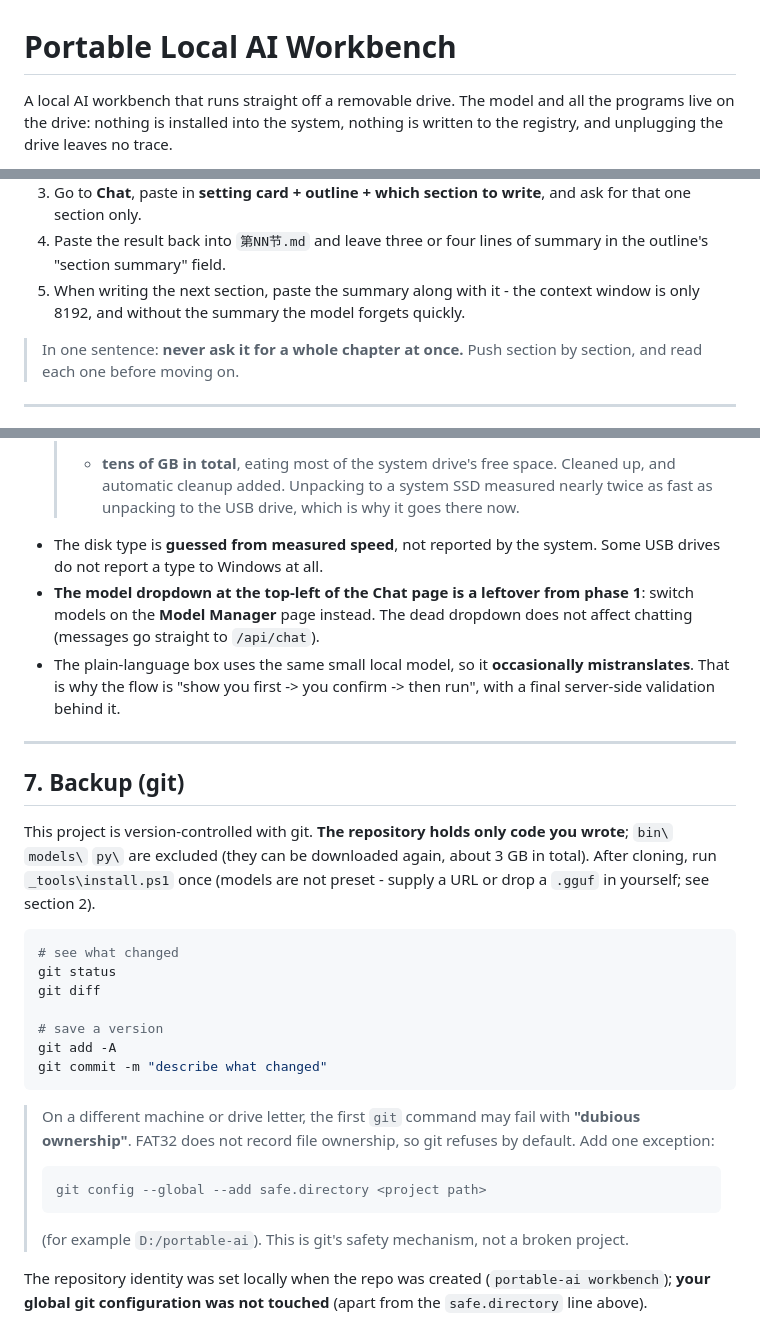
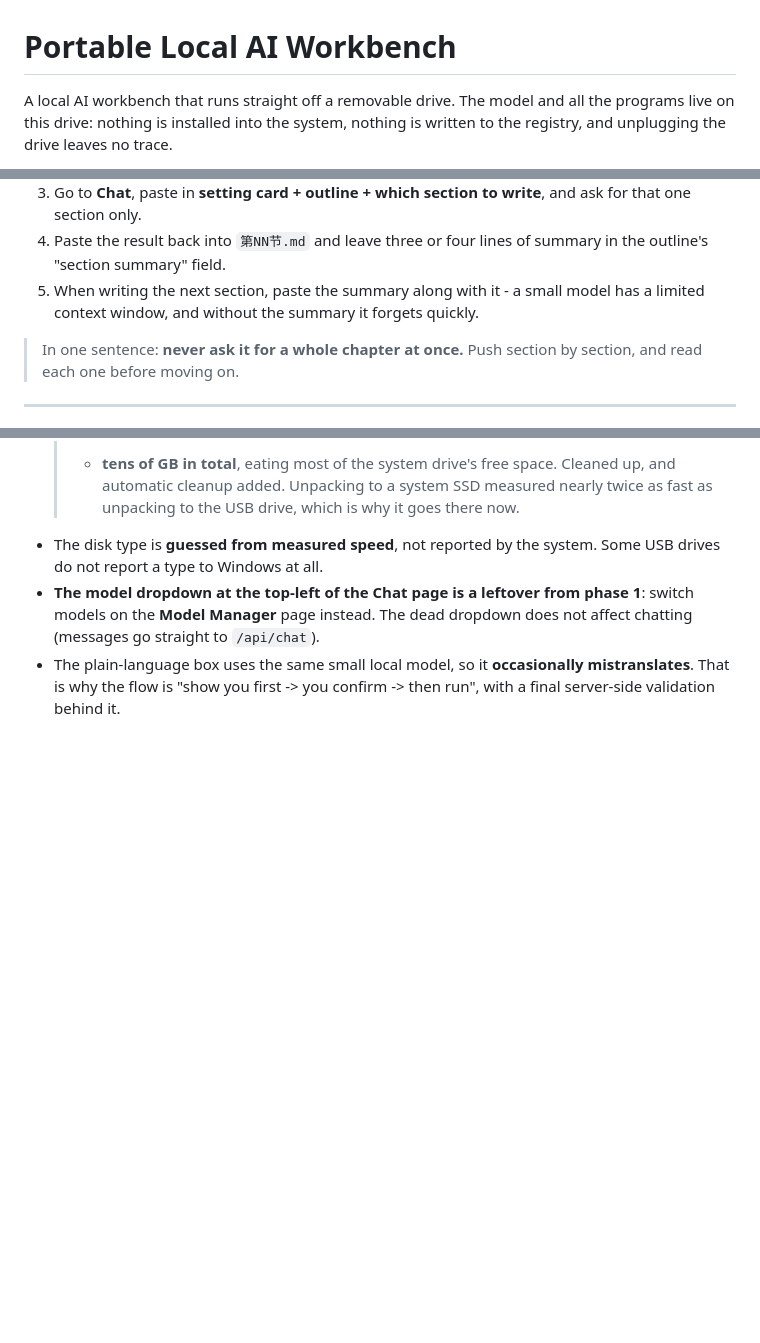
Before and after one commit to SSSY418/portable-local-ai, a Markdown page: README.en.md, 3 parts joined by grey strips. Drawn GitHub-style; blank space fills up the shorter version.

Commit message:
docs: sync README.en.md with the revised Chinese README
Mirror the changes made to README.md:
- switcher line now lists Chinese first
- intro paragraph reworded to "live on this drive"
- model reading time described as depending on actual model size
- removed the "85% of 4 GB is about 3481 MB" note
- context window described generically ("a small model has a limited context window")
- removed the "7. Backup (git)" section

The stray parenthesis in the Chinese novel-creating line is intentionally not
carried over.

````diff
--- a/README.en.md
+++ b/README.en.md
@@ -1,6 +1,6 @@
 # Portable Local AI Workbench
 
-A local AI workbench that runs straight off a removable drive. The model and all the
-programs live on the drive: nothing is installed into the system, nothing is written
-to the registry, and unplugging the drive leaves no trace.
+A local AI workbench that runs straight off a removable drive. The model and all the programs
+live on this drive: nothing is installed into the system, nothing is written to the
+registry, and unplugging the drive leaves no trace.
 
@@ -215,8 +214,8 @@ The left side is a file tree; the right side is editable, `Ctrl+S` saves.
    for that one section only.
 4. Paste the result back into `第NN节.md` and leave three or four lines of summary in the
    outline's "section summary" field.
-5. When writing the next section, paste the summary along with it - the context window is
-   only 8192, and without the summary the model forgets quickly.
+5. When writing the next section, paste the summary along with it - a small model has a
+   limited context window, and without the summary it forgets quickly.
 
 > In one sentence: **never ask it for a whole chapter at once.** Push section by section,
 > and read each one before moving on.
@@ -350,33 +349,3 @@ another program. Use another machine, or close whatever is holding port 8000.
 - The plain-language box uses the same small local model, so it **occasionally
   mistranslates**. That is why the flow is "show you first -> you confirm -> then run",
   with a final server-side validation behind it.
-
----
-
-## 7. Backup (git)
-
-This project is version-controlled with git. **The repository holds only code you wrote**;
-`bin\` `models\` `py\` are excluded (they can be downloaded again, about 3 GB in total).
-After cloning, run `_tools\install.ps1` once (models are not preset - supply a URL or drop
-a `.gguf` in yourself; see section 2).
-
-```powershell
-# see what changed
-git status
-git diff
-
-# save a version
-git add -A
-git commit -m "describe what changed"
-```
-
-> On a different machine or drive letter, the first `git` command may fail with
-> **"dubious ownership"**. FAT32 does not record file ownership, so git refuses by default.
-> Add one exception:
-> ```
-> git config --global --add safe.directory <project path>
-> ```
-> (for example `D:/portable-ai`). This is git's safety mechanism, not a broken project.
-
-The repository identity was set locally when the repo was created (`portable-ai workbench`);
-**your global git configuration was not touched** (apart from the `safe.directory` line above).
````
Also changed, not shown: other parts of README.en.md (+2 -3 lines).
